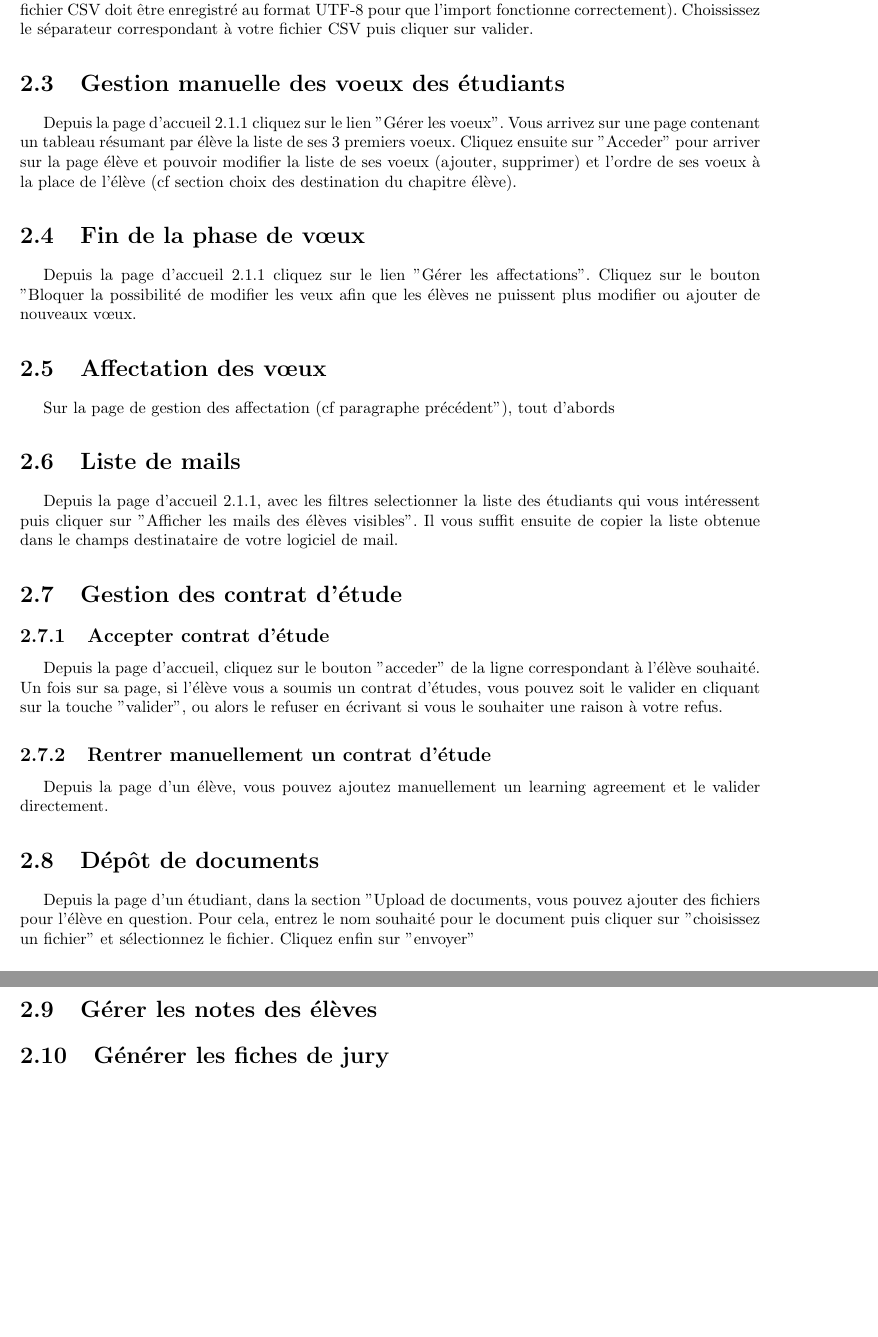
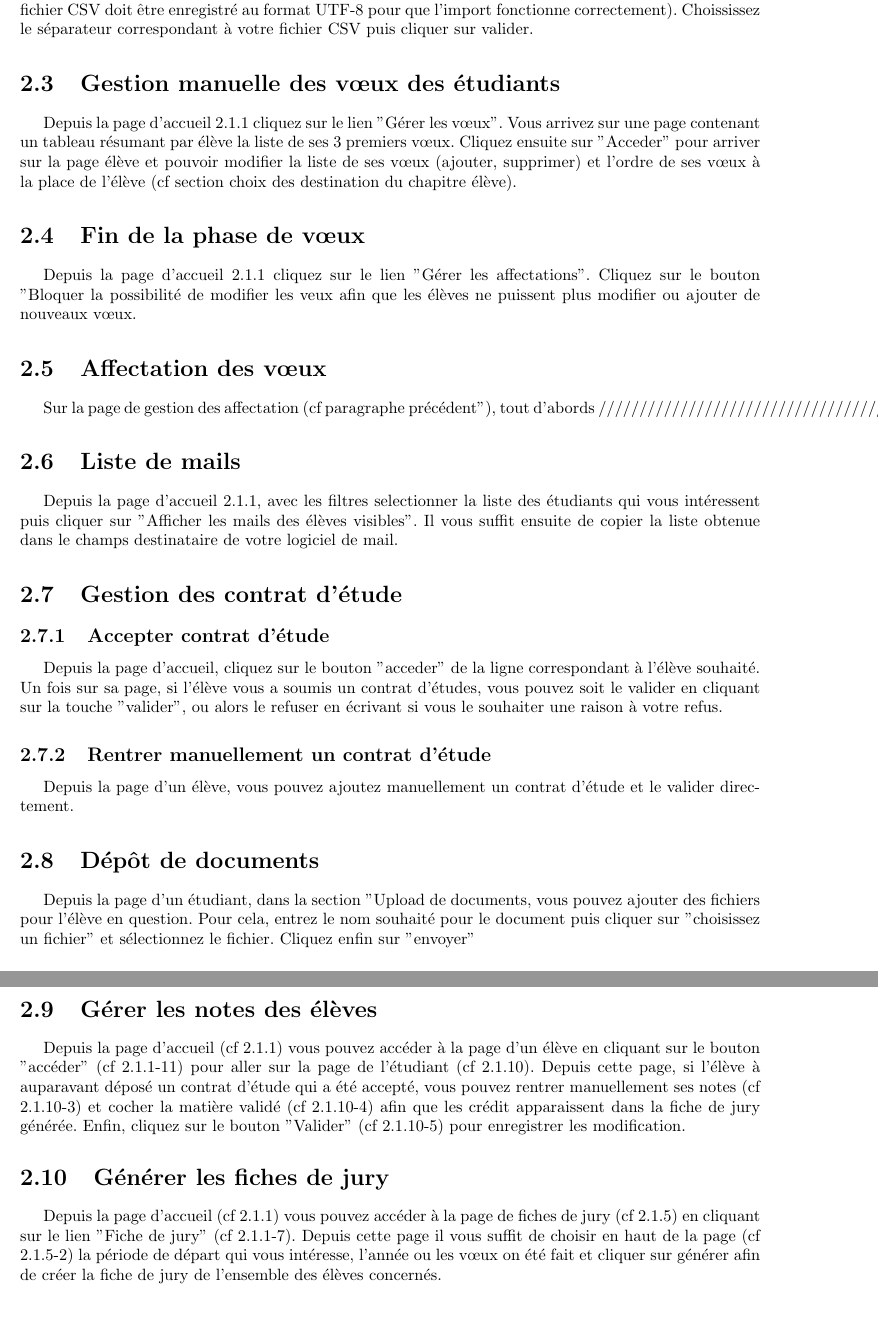
Before and after one commit to Livda/ILikeToMoveIt, a LaTeX document (Doc utilisateur/RAPPORT.tex, which reads Doc utilisateur/administrateur.tex): two parts of pages 16 and 17 of 25, joined at a grey line, cut so that both start at the same text. Compiled offline with pdfLaTeX.

Commit message:
suite3 legende et ref

```diff
--- a/Doc utilisateur/administrateur.tex
+++ b/Doc utilisateur/administrateur.tex
@@ -246,9 +247,9 @@ Cette méthode doit être utilisée si on souhaite donner un nombre de départs
 
 Depuis la page d'accueil \ref{aa} cliquez sur le lien "Ajoutez plusieurs universités d'un coup". Sur cette page, vous devez uploader un fichier CSV ayant le format décrit dans la case "Format". \att le fichier CSV doit être enregistré au format UTF-8 pour que l'import fonctionne correctement). Choississez le séparateur correspondant à votre fichier CSV puis cliquer sur valider.
 
-\section{Gestion manuelle des voeux des étudiants}
+\section{Gestion manuelle des vœux des étudiants}
 
-Depuis la page d'accueil \ref{aa} cliquez sur le lien "Gérer les voeux". Vous arrivez sur une page contenant un tableau résumant par élève la liste de ses 3 premiers voeux. Cliquez ensuite sur "Acceder" pour arriver sur la page élève et pouvoir modifier la liste de ses voeux (ajouter, supprimer) et l'ordre de ses voeux à la place de l'élève (cf section choix des destination du chapitre élève).
+Depuis la page d'accueil \ref{aa} cliquez sur le lien "Gérer les vœux". Vous arrivez sur une page contenant un tableau résumant par élève la liste de ses 3 premiers vœux. Cliquez ensuite sur "Acceder" pour arriver sur la page élève et pouvoir modifier la liste de ses vœux (ajouter, supprimer) et l'ordre de ses vœux à la place de l'élève (cf section choix des destination du chapitre élève).
 
 \section{Fin de la phase de vœux}
 
@@ -257,7 +258,7 @@ Depuis la page d'accueil \ref{aa} cliquez sur le lien "Gérer les affectations".
 \section{Affectation des vœux}
 \label{afv}
 
-Sur la page de gestion des affectation (cf paragraphe précédent"), tout d'abords
+Sur la page de gestion des affectation (cf paragraphe précédent"), tout d'abords //////////////////////////////////////
 
 \section{Liste de mails}
 
@@ -269,7 +270,7 @@ Depuis la page d'accueil \ref{aa}, avec les filtres selectionner la liste des é
 Depuis la page d'accueil, cliquez sur le bouton "acceder" de la ligne correspondant à l'élève souhaité. Un fois sur sa page, si l'élève vous a soumis un contrat d'études, vous pouvez soit le valider en cliquant sur la touche "valider", ou alors le refuser en écrivant si vous le souhaiter une raison à votre refus.
 
 \subsection{Rentrer manuellement un contrat d'étude}
-Depuis la page d'un élève, vous pouvez ajoutez manuellement un learning agreement et le valider directement.
+Depuis la page d'un élève, vous pouvez ajoutez manuellement un contrat d'étude et le valider directement.
 
 \section{Dépôt de documents}
 
@@ -277,5 +278,9 @@ Depuis la page d'un étudiant, dans la section "Upload de documents, vous pouvez
 
 \section{Gérer les notes des élèves}
 
+Depuis la page d'accueil (cf \ref{aa}) vous pouvez accéder à la page d'un élève en cliquant sur le bouton "accéder" (cf \ref{aa}-11) pour aller sur la page de l'étudiant (cf \ref{en}). Depuis cette page, si l'élève à auparavant déposé un contrat d'étude qui a été accepté, vous pouvez rentrer manuellement ses notes (cf \ref{en}-3) et cocher la matière validé (cf \ref{en}-4) afin que les crédit apparaissent dans la fiche de jury générée. Enfin, cliquez sur le bouton "Valider" (cf \ref{en}-5) pour enregistrer les modification.
+
+
 \section{Générer les fiches de jury}
 \label{fju}
+Depuis la page d'accueil (cf \ref{aa}) vous pouvez accéder à la page de fiches de jury (cf \ref{fj}) en cliquant sur le lien "Fiche de jury" (cf \ref{aa}-7). Depuis cette page il vous suffit de choisir en haut de la page (cf \ref{fj}-2) la période de départ qui vous intéresse, l'année ou les vœux on été fait et cliquer sur générer afin de créer la fiche de jury de l'ensemble des élèves concernés.
```
Also changed, not shown: Doc utilisateur/Images/Admin/ajout_etud_admin.png, Doc utilisateur/administrateur.tex (1 more changed lines).
